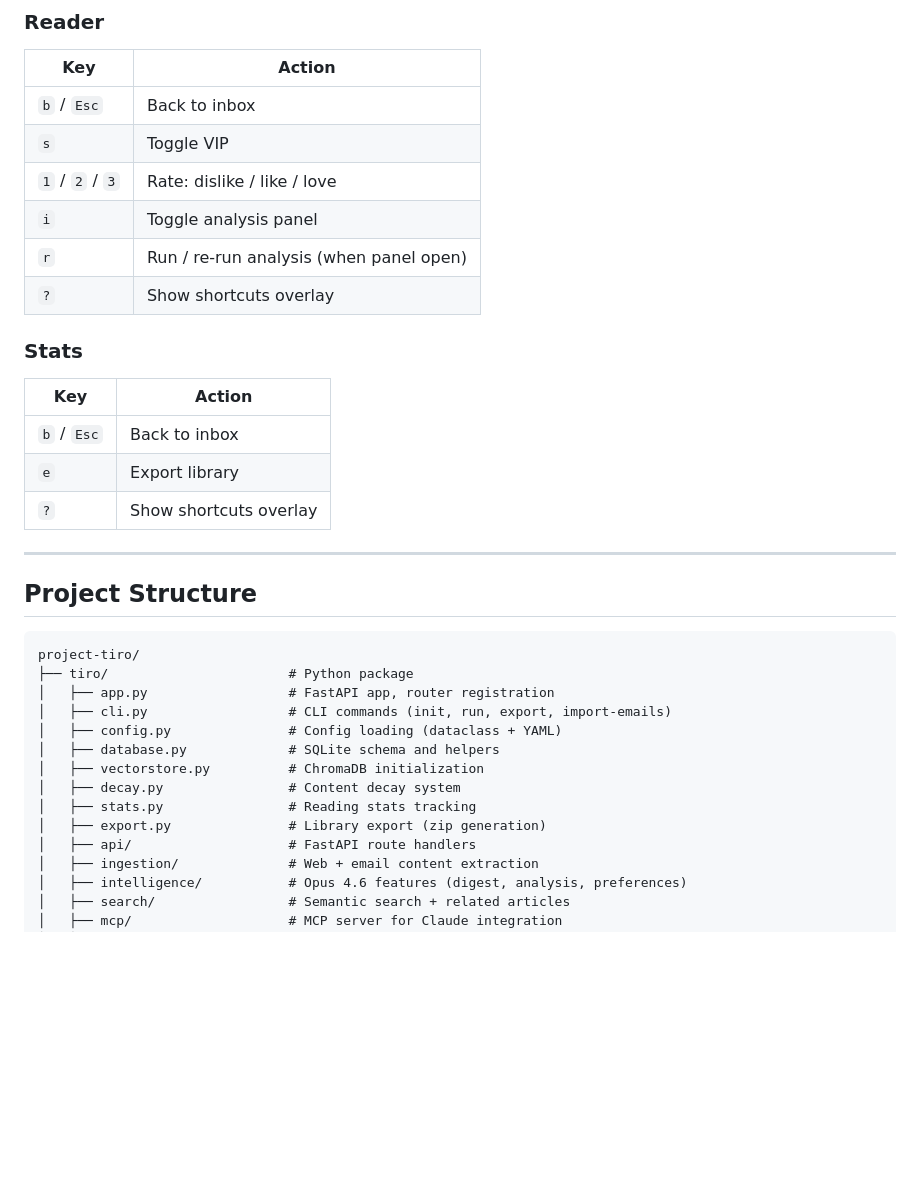
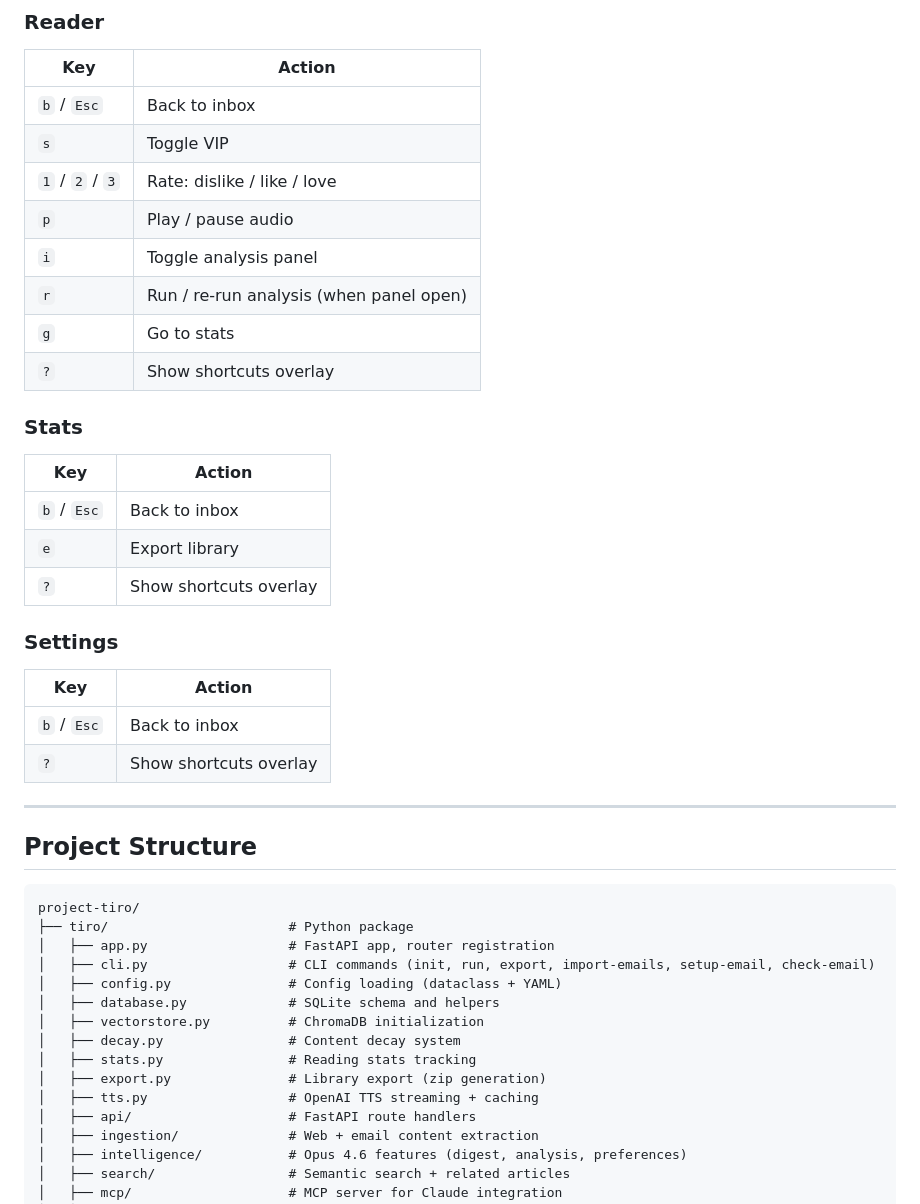
Before and after one commit to esagduyu/project-tiro, a Markdown page: README.md, the part around one of its changes. GitHub-like rendering; blank space fills up the shorter version.

```diff
--- a/README.md
+++ b/README.md
@@ -232,8 +239,10 @@ Also available via the API (`GET /api/export`) and the Export button on the Stat
 | `b` / `Esc` | Back to inbox |
 | `s` | Toggle VIP |
 | `1` / `2` / `3` | Rate: dislike / like / love |
+| `p` | Play / pause audio |
 | `i` | Toggle analysis panel |
 | `r` | Run / re-run analysis (when panel open) |
+| `g` | Go to stats |
 | `?` | Show shortcuts overlay |
 
 ### Stats
@@ -244,6 +253,13 @@ Also available via the API (`GET /api/export`) and the Export button on the Stat
 | `e` | Export library |
 | `?` | Show shortcuts overlay |
 
+### Settings
+
+| Key | Action |
+|-----|--------|
+| `b` / `Esc` | Back to inbox |
+| `?` | Show shortcuts overlay |
+
 ---
 
 ## Project Structure
@@ -252,13 +268,14 @@ Also available via the API (`GET /api/export`) and the Export button on the Stat
 project-tiro/
 ├── tiro/                       # Python package
 │   ├── app.py                  # FastAPI app, router registration
-│   ├── cli.py                  # CLI commands (init, run, export, import-emails)
+│   ├── cli.py                  # CLI commands (init, run, export, import-emails, setup-email, check-email)
 │   ├── config.py               # Config loading (dataclass + YAML)
 │   ├── database.py             # SQLite schema and helpers
 │   ├── vectorstore.py          # ChromaDB initialization
 │   ├── decay.py                # Content decay system
 │   ├── stats.py                # Reading stats tracking
 │   ├── export.py               # Library export (zip generation)
+│   ├── tts.py                  # OpenAI TTS streaming + caching
 │   ├── api/                    # FastAPI route handlers
 │   ├── ingestion/              # Web + email content extraction
 │   ├── intelligence/           # Opus 4.6 features (digest, analysis, preferences)
```
Also changed, not shown: other parts of README.md (+12 -5 lines).
